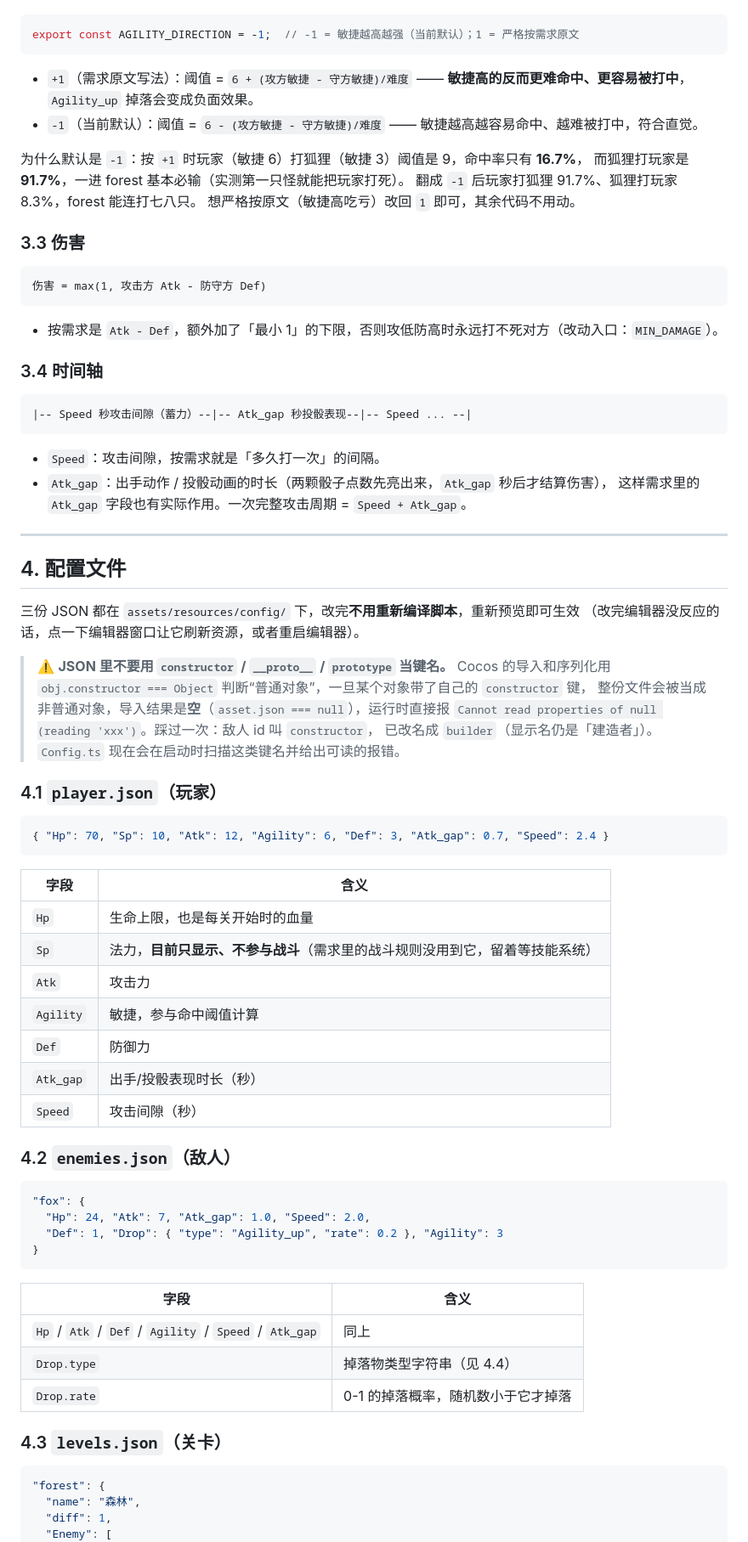
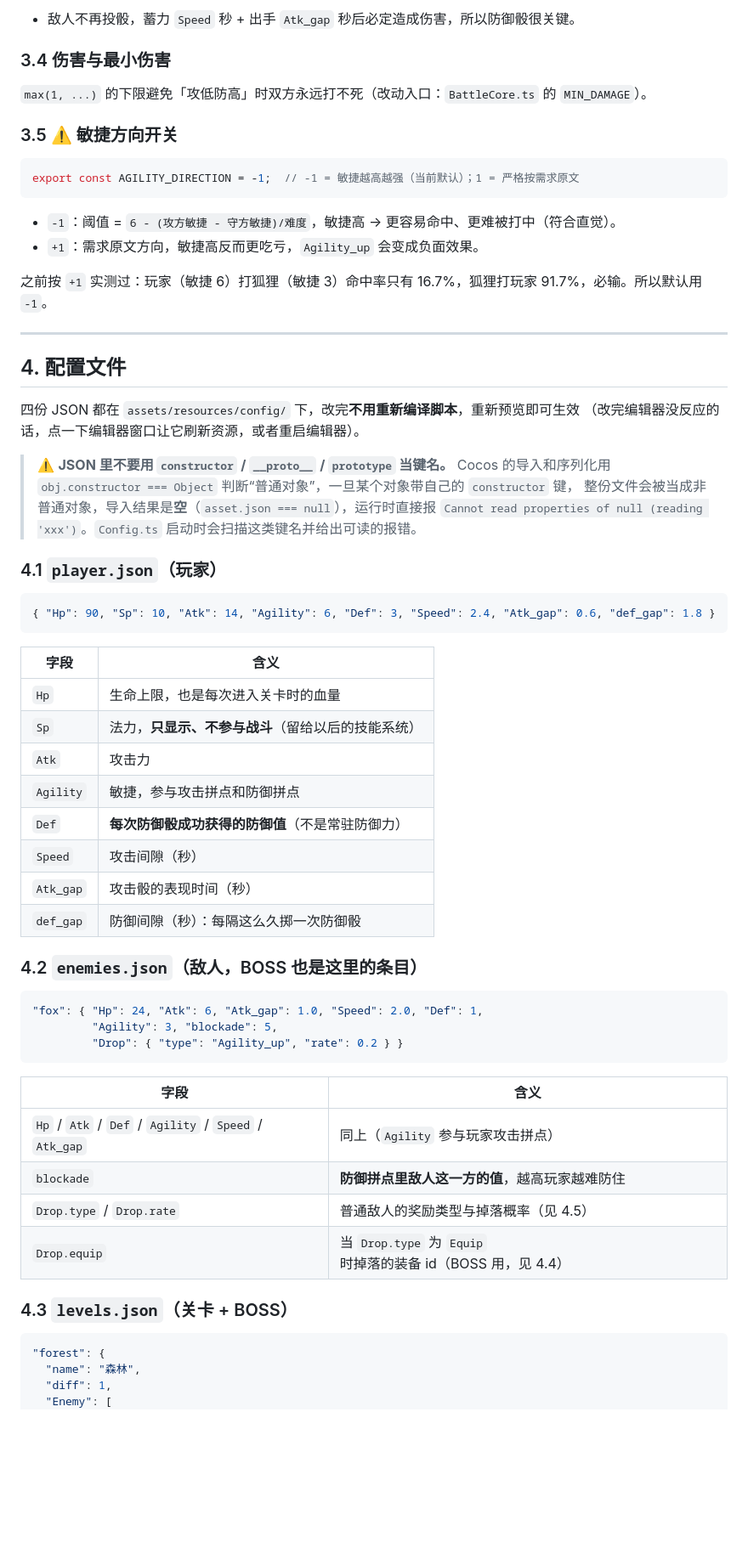
Before and after one commit to NYDZX/CRK, a Markdown page: README.md, the part around one of its changes. Shown at 85% size. Drawn GitHub-style; blank space fills up the shorter version.

````diff
--- a/README.md
+++ b/README.md
@@ -49,80 +70,65 @@ Cocos Creator **3.8.8** 项目。选关 → 自动战斗 → 投骰判定 →
+- 敌人不再投骰，蓄力 `Speed` 秒 + 出手 `Atk_gap` 秒后必定造成伤害，所以防御骰很关键。
+
+### 3.4 伤害与最小伤害
+
+`max(1, ...)` 的下限避免「攻低防高」时双方永远打不死（改动入口：`BattleCore.ts` 的 `MIN_DAMAGE`）。
+
+### 3.5 ⚠️ 敏捷方向开关
 
 ```ts
 export const AGILITY_DIRECTION = -1;  // -1 = 敏捷越高越强（当前默认）；1 = 严格按需求原文
 ```
 
-- `+1`（需求原文写法）：阈值 = `6 + (攻方敏捷 - 守方敏捷)/难度` —— **敏捷高的反而更难命中、更容易被打中**，
-  `Agility_up` 掉落会变成负面效果。
-- `-1`（当前默认）：阈值 = `6 - (攻方敏捷 - 守方敏捷)/难度` —— 敏捷越高越容易命中、越难被打中，符合直觉。
+- `-1`：阈值 = `6 - (攻方敏捷 - 守方敏捷)/难度`，敏捷高 → 更容易命中、更难被打中（符合直觉）。
+- `+1`：需求原文方向，敏捷高反而更吃亏，`Agility_up` 会变成负面效果。
 
-为什么默认是 `-1`：按 `+1` 时玩家（敏捷 6）打狐狸（敏捷 3）阈值是 9，命中率只有 **16.7%**，
-而狐狸打玩家是 **91.7%**，一进 forest 基本必输（实测第一只怪就能把玩家打死）。
-翻成 `-1` 后玩家打狐狸 91.7%、狐狸打玩家 8.3%，forest 能连打七八只。
-想严格按原文（敏捷高吃亏）改回 `1` 即可，其余代码不用动。
-
-### 3.3 伤害
-
-```
-伤害 = max(1, 攻击方 Atk - 防守方 Def)
-```
-
-- 按需求是 `Atk - Def`，额外加了「最小 1」的下限，否则攻低防高时永远打不死对方（改动入口：`MIN_DAMAGE`）。
-
-### 3.4 时间轴
-
-```
-|-- Speed 秒攻击间隙（蓄力）--|-- Atk_gap 秒投骰表现--|-- Speed ... --|
-```
-
-- `Speed`：攻击间隙，按需求就是「多久打一次」的间隔。
-- `Atk_gap`：出手动作 / 投骰动画的时长（两颗骰子点数先亮出来，`Atk_gap` 秒后才结算伤害），
-  这样需求里的 `Atk_gap` 字段也有实际作用。一次完整攻击周期 = `Speed + Atk_gap`。
+之前按 `+1` 实测过：玩家（敏捷 6）打狐狸（敏捷 3）命中率只有 16.7%，狐狸打玩家 91.7%，必输。所以默认用 `-1`。
 
 ---
 
 ## 4. 配置文件
 
-三份 JSON 都在 `assets/resources/config/` 下，改完**不用重新编译脚本**，重新预览即可生效
+四份 JSON 都在 `assets/resources/config/` 下，改完**不用重新编译脚本**，重新预览即可生效
 （改完编辑器没反应的话，点一下编辑器窗口让它刷新资源，或者重启编辑器）。
 
 > ⚠️ **JSON 里不要用 `constructor` / `__proto__` / `prototype` 当键名。**
-> Cocos 的导入和序列化用 `obj.constructor === Object` 判断“普通对象”，一旦某个对象带了自己的 `constructor` 键，
+> Cocos 的导入和序列化用 `obj.constructor === Object` 判断“普通对象”，一旦某个对象带自己的 `constructor` 键，
 > 整份文件会被当成非普通对象，导入结果是**空**（`asset.json === null`），运行时直接报
-> `Cannot read properties of null (reading 'xxx')`。踩过一次：敌人 id 叫 `constructor`，
-> 已改名成 `builder`（显示名仍是「建造者」）。`Config.ts` 现在会在启动时扫描这类键名并给出可读的报错。
+> `Cannot read properties of null (reading 'xxx')`。`Config.ts` 启动时会扫描这类键名并给出可读的报错。
 
 ### 4.1 `player.json`（玩家）
 
 ```json
-{ "Hp": 70, "Sp": 10, "Atk": 12, "Agility": 6, "Def": 3, "Atk_gap": 0.7, "Speed": 2.4 }
+{ "Hp": 90, "Sp": 10, "Atk": 14, "Agility": 6, "Def": 3, "Speed": 2.4, "Atk_gap": 0.6, "def_gap": 1.8 }
 ```
 
 | 字段 | 含义 |
 | --- | --- |
-| `Hp` | 生命上限，也是每关开始时的血量 |
-| `Sp` | 法力，**目前只显示、不参与战斗**（需求里的战斗规则没用到它，留着等技能系统） |
+| `Hp` | 生命上限，也是每次进入关卡时的血量 |
+| `Sp` | 法力，**只显示、不参与战斗**（留给以后的技能系统） |
 | `Atk` | 攻击力 |
-| `Agility` | 敏捷，参与命中阈值计算 |
-| `Def` | 防御力 |
-| `Atk_gap` | 出手/投骰表现时长（秒） |
+| `Agility` | 敏捷，参与攻击拼点和防御拼点 |
+| `Def` | **每次防御骰成功获得的防御值**（不是常驻防御力） |
 | `Speed` | 攻击间隙（秒） |
+| `Atk_gap` | 攻击骰的表现时间（秒） |
+| `def_gap` | 防御间隙（秒）：每隔这么久掷一次防御骰 |
 
-### 4.2 `enemies.json`（敌人）
+### 4.2 `enemies.json`（敌人，BOSS 也是这里的条目）
 
 ```json
-"fox": {
-  "Hp": 24, "Atk": 7, "Atk_gap": 1.0, "Speed": 2.0,
-  "Def": 1, "Drop": { "type": "Agility_up", "rate": 0.2 }, "Agility": 3
-}
+"fox": { "Hp": 24, "Atk": 6, "Atk_gap": 1.0, "Speed": 2.0, "Def": 1,
+         "Agility": 3, "blockade": 5,
+         "Drop": { "type": "Agility_up", "rate": 0.2 } }
 ```
 
 | 字段 | 含义 |
 | --- | --- |
-| `Hp` / `Atk` / `Def` / `Agility` / `Speed` / `Atk_gap` | 同上 |
-| `Drop.type` | 掉落物类型字符串（见 4.4） |
-| `Drop.rate` | 0-1 的掉落概率，随机数小于它才掉落 |
+| `Hp` / `Atk` / `Def` / `Agility` / `Speed` / `Atk_gap` | 同上（`Agility` 参与玩家攻击拼点） |
+| `blockade` | **防御拼点里敌人这一方的值**，越高玩家越难防住 |
+| `Drop.type` / `Drop.rate` | 普通敌人的奖励类型与掉落概率（见 4.5） |
+| `Drop.equip` | 当 `Drop.type` 为 `Equip` 时掉落的装备 id（BOSS 用，见 4.4） |
 
-### 4.3 `levels.json`（关卡）
+### 4.3 `levels.json`（关卡 + BOSS）
 
 ```json
 "forest": {
````
Also changed, not shown: other parts of README.md (+110 -68 lines), docs/layout.png (added), 11 other files.
